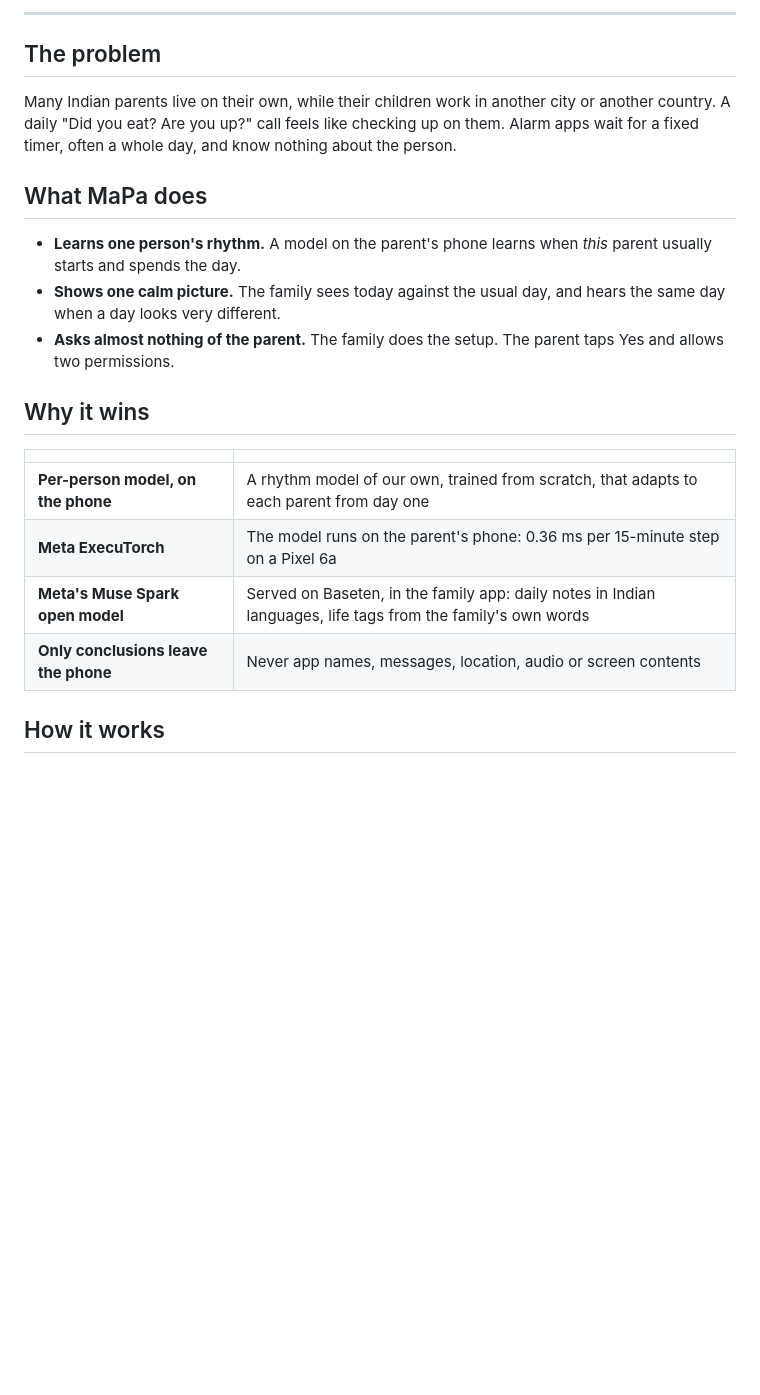
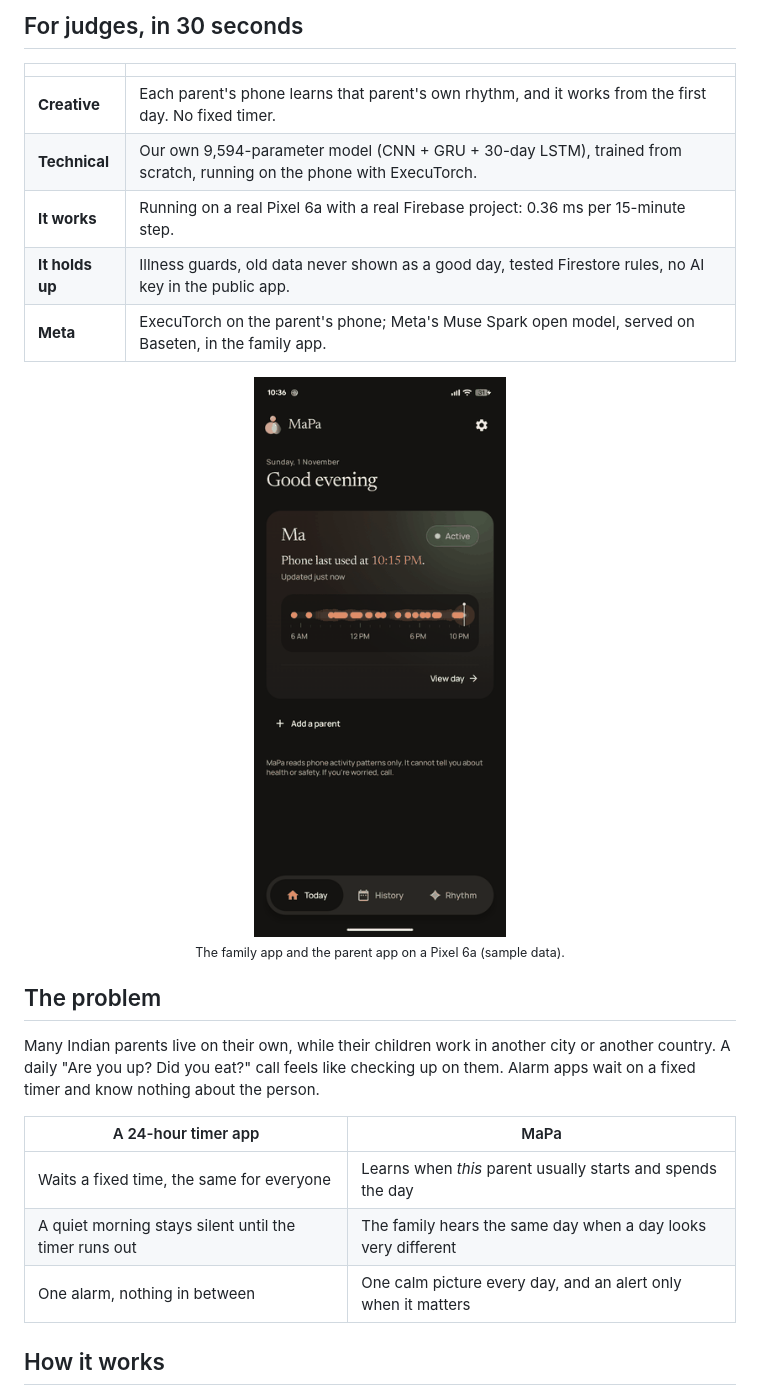
Before and after one commit to shreyash-sharma/MaPa, a Markdown page: README.md, the part around one of its changes. GitHub-like rendering; pictures changed too: assets/tour.gif (added); blank space fills up the shorter version.

```diff
--- a/README.md
+++ b/README.md
@@ -20,28 +12,32 @@ A small AI model on your parent's phone learns their daily rhythm. You see one c
 
 </div>
 
----
+## For judges, in 30 seconds
+
+| | |
+|---|---|
+| **Creative** | Each parent's phone learns that parent's own rhythm, and it works from the first day. No fixed timer. |
+| **Technical** | Our own 9,594-parameter model (CNN + GRU + 30-day LSTM), trained from scratch, running on the phone with ExecuTorch. |
+| **It works** | Running on a real Pixel 6a with a real Firebase project: 0.36 ms per 15-minute step. |
+| **It holds up** | Illness guards, old data never shown as a good day, tested Firestore rules, no AI key in the public app. |
+| **Meta** | ExecuTorch on the parent's phone; Meta's Muse Spark open model, served on Baseten, in the family app. |
+
+<div align="center">
+<img src="assets/tour.gif" width="260" alt="A tour of the family and parent apps (sample data)"><br>
+<sub>The family app and the parent app on a Pixel 6a (sample data).</sub>
+</div>
 
 ## The problem
 
 Many Indian parents live on their own, while their children work in another city or another country.
-A daily "Did you eat? Are you up?" call feels like checking up on them.
-Alarm apps wait for a fixed timer, often a whole day, and know nothing about the person.
+A daily "Are you up? Did you eat?" call feels like checking up on them.
+Alarm apps wait on a fixed timer and know nothing about the person.
 
-## What MaPa does
-
-- **Learns one person's rhythm.** A model on the parent's phone learns when *this* parent usually starts and spends the day.
-- **Shows one calm picture.** The family sees today against the usual day, and hears the same day when a day looks very different.
-- **Asks almost nothing of the parent.** The family does the setup. The parent taps Yes and allows two permissions.
-
-## Why it wins
-
-| | |
+| A 24-hour timer app | MaPa |
 |---|---|
-| **Per-person model, on the phone** | A rhythm model of our own, trained from scratch, that adapts to each parent from day one |
-| **Meta ExecuTorch** | The model runs on the parent's phone: 0.36 ms per 15-minute step on a Pixel 6a |
-| **Meta's Muse Spark open model** | Served on Baseten, in the family app: daily notes in Indian languages, life tags from the family's own words |
-| **Only conclusions leave the phone** | Never app names, messages, location, audio or screen contents |
+| Waits a fixed time, the same for everyone | Learns when *this* parent usually starts and spends the day |
+| A quiet morning stays silent until the timer runs out | The family hears the same day when a day looks very different |
+| One alarm, nothing in between | One calm picture every day, and an alert only when it matters |
 
 ## How it works
 
```
Also changed, not shown: other parts of README.md (+64 -49 lines), docs/SUBMISSION.md (+2 -0 lines), assets/banner.png (added), assets/results.png (added), assets/social-preview.png (added), 1 other file.
